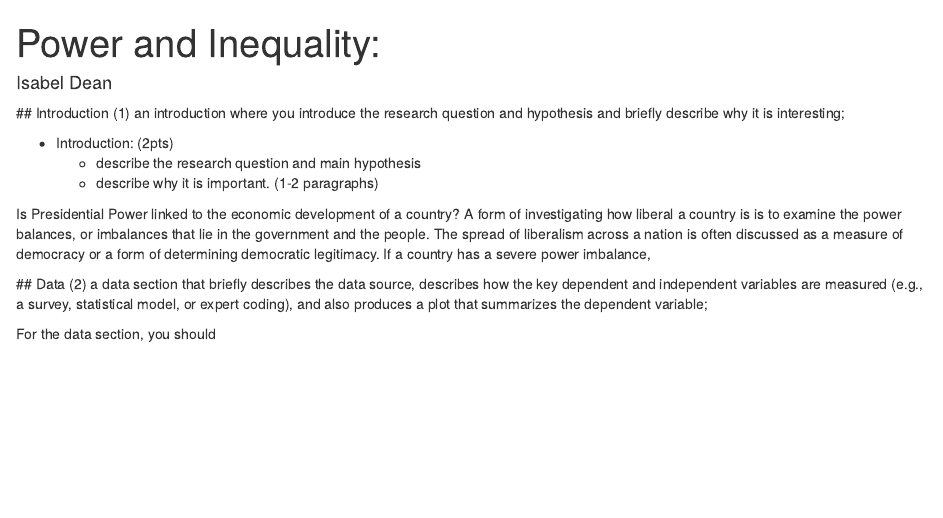
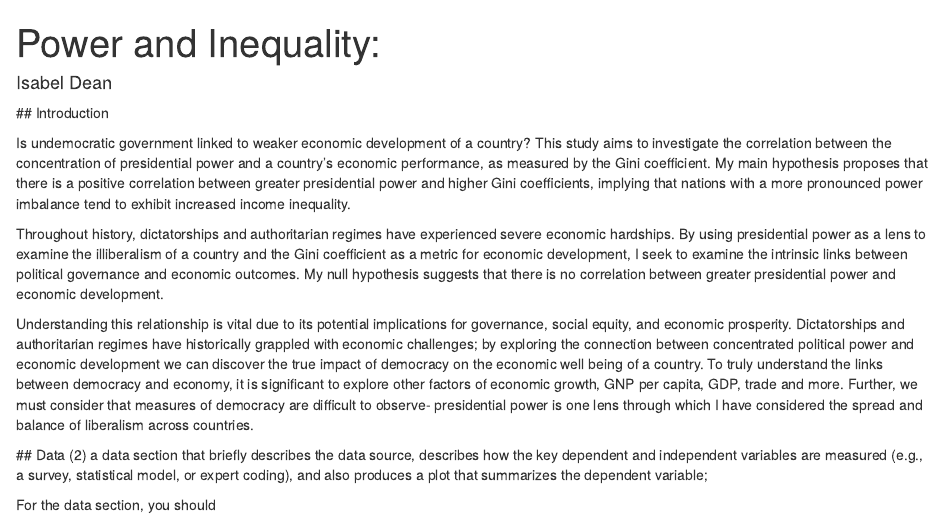
Before and after one commit to isabeldean/gov50-final-project, an R Markdown document (index.Rmd): the page in a window 1100 px wide, from its top. Rendered offline with R 4.5, knitr and Pandoc, with nearby package versions; drawn as R Markdown's standard HTML page in place of the format the file asks for; some code elsewhere in the file could not run offline; common packages that the code uses without loading them are loaded.

Commit message:
introduction

```diff
--- a/index.Rmd
+++ b/index.Rmd
@@ -8,13 +8,13 @@ output:
 ---
 
   ## Introduction
-(1) an introduction where you introduce the research question and hypothesis and briefly describe why it is interesting;
 
-- Introduction: (2pts)
-    - describe the research question and main hypothesis
-    - describe why it is important. (1-2 paragraphs)
+Is undemocratic government linked to weaker economic development of a country? This study aims to investigate the correlation between the concentration of presidential power and a country's economic performance, as measured by the Gini coefficient. My main hypothesis proposes that there is a positive correlation between greater presidential power and higher Gini coefficients, implying that nations with a more pronounced power imbalance tend to exhibit increased income inequality.
 
-Is Presidential Power linked to the economic development of a country? A form of investigating how liberal a country is is to examine the power balances, or imbalances that lie in the government and the people. The spread of liberalism across a nation is often discussed as a measure of democracy or a form of determining democratic legitimacy. If a country has a severe power imbalance,
+Throughout history, dictatorships and authoritarian regimes have experienced severe economic hardships. By using presidential power as a lens to examine the illiberalism of a country and the Gini coefficient as a metric for economic development, I seek to examine the intrinsic links between political governance and economic outcomes. My null hypothesis suggests that there is no correlation between greater presidential power and economic development.
+
+Understanding this relationship is vital due to its potential implications for governance, social equity, and economic prosperity. Dictatorships and authoritarian regimes have historically grappled with economic challenges; by exploring the connection between concentrated political power and economic development we can discover the true impact of democracy on the economic well being of a country. To truly understand the links between democracy and economy, it is significant to explore other factors of economic growth, GNP per capita, GDP, trade and more. Further, we must consider that measures of democracy are difficult to observe- presidential power is one lens through which I have considered the spread and balance of liberalism across countries.
+
 
   ## Data
 (2) a data section that briefly describes the data source, describes how the key dependent and independent variables are measured (e.g., a survey, statistical model, or expert coding), and also produces a plot that summarizes the dependent variable;
```
